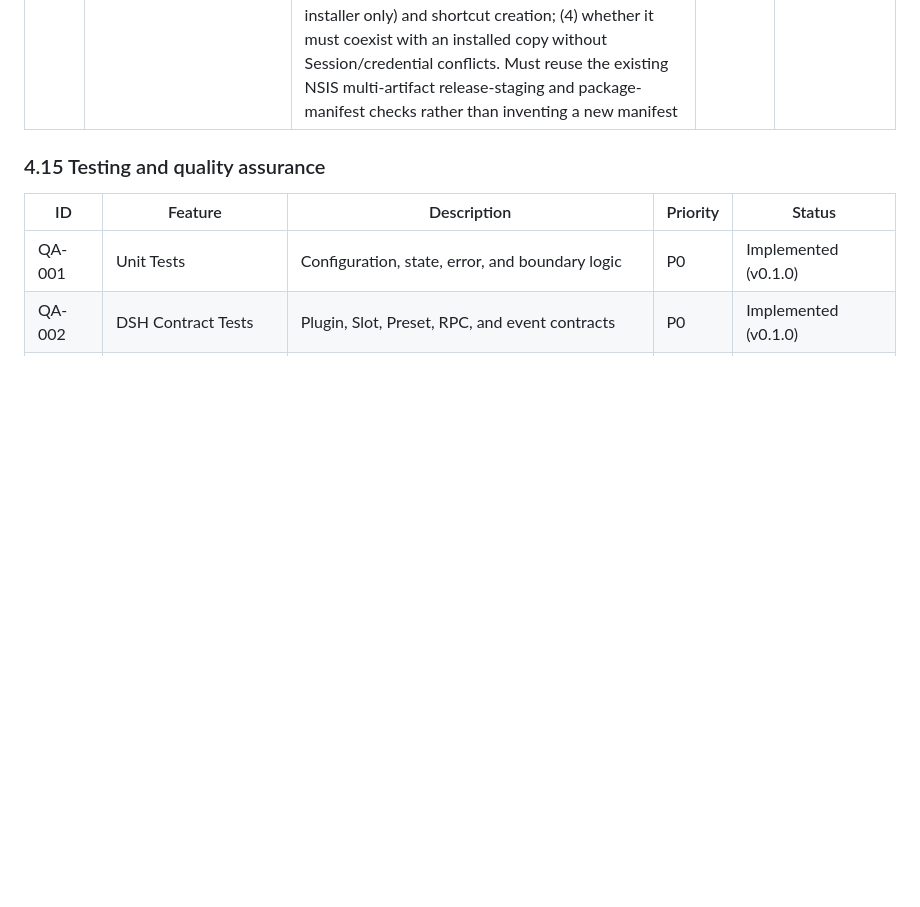
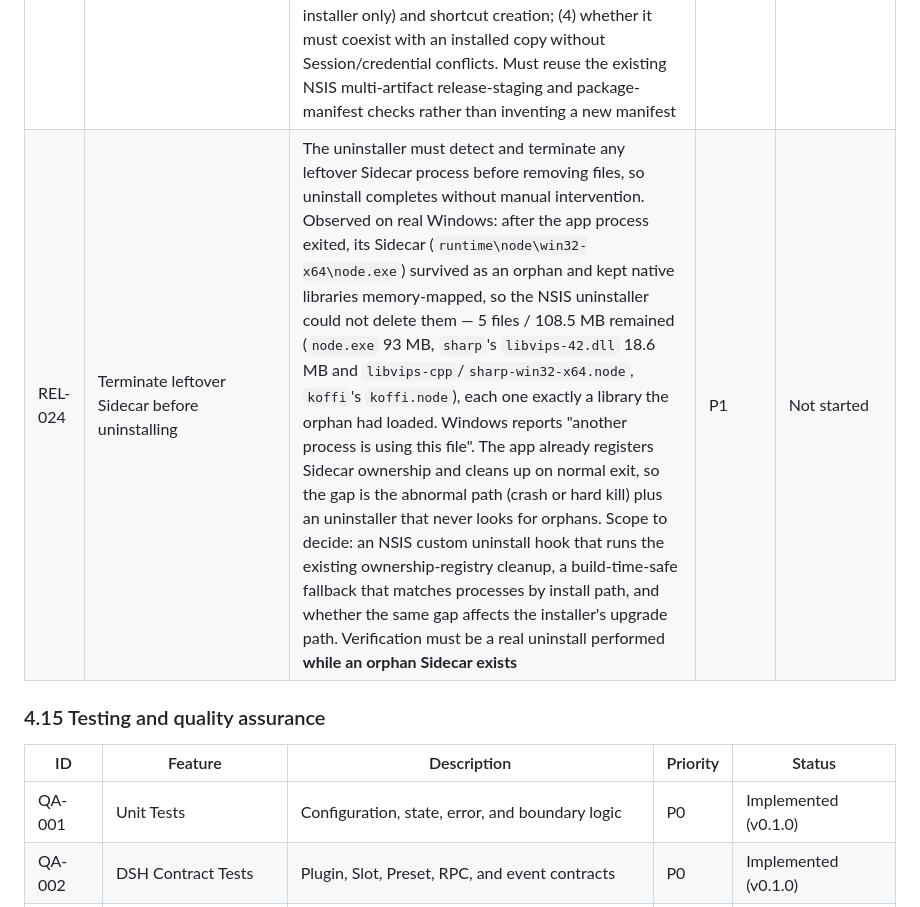
Before and after one commit to kirbylynx/deepshell-agent, a Markdown page: docs/roadmap.md, the part around the change. Drawn GitHub-style; blank space fills up the shorter version.

```diff
--- a/docs/roadmap.md
+++ b/docs/roadmap.md
@@ -355,6 +355,7 @@ The Status column records current implementation facts and confirmed active-vers
 | REL-021 | Windows x64 package-manifest and security-boundary acceptance capability | Enable the Windows side to produce an equivalently structured package manifest and run security-boundary comparison, covering test-resource and E2E-marker checks; the change must preserve the existing macOS-side capability | P1 | Planned (v0.1.3) |
 | REL-022 | Per-platform runtime bundling | Each platform installer must bundle only the Node runtime it actually needs, instead of packaging every platform's runtime into every installer. Measured on the `v0.1.3` Windows NSIS installer: 32226 files / 512 MB installed, of which `runtime/node/darwin-arm64` contributes 4800 files / 187.5 MB that Windows never uses; the macOS `.app` carries the symmetric `win32-x64` waste. Fixing it requires per-platform conditional `bundle.resources` mapping in `tauri.conf.json` **and** updating the `verify-package.mjs` required-artifact assertion that currently demands both platform runtimes inside one artifact. Must not be achieved by removing official DSH core runtime capability | P1 | Not started |
 | REL-023 | Windows x64 portable (no-install) ZIP | Ship a second Windows x64 artifact alongside the NSIS installer: a portable ZIP that runs without installation (extract and launch). Intended for evaluation, locked-down machines, and users who cannot run an installer. Requires deciding and documenting: (1) where a portable run stores its data — the shared installer `%APPDATA%\com.deepshell.agent` or a relocated per-portable-directory path (`paths.rs` currently derives everything from Tauri's `app_data_dir()`); (2) whether uninstall/cleanup guidance accompanies it, since no uninstaller exists; (3) how to avoid registry writes (currently the NSIS uninstall entry is written by the installer only) and shortcut creation; (4) whether it must coexist with an installed copy without Session/credential conflicts. Must reuse the existing NSIS multi-artifact release-staging and package-manifest checks rather than inventing a new manifest | P1 | Not started |
+| REL-024 | Terminate leftover Sidecar before uninstalling | The uninstaller must detect and terminate any leftover Sidecar process before removing files, so uninstall completes without manual intervention. Observed on real Windows: after the app process exited, its Sidecar (`runtime\node\win32-x64\node.exe`) survived as an orphan and kept native libraries memory-mapped, so the NSIS uninstaller could not delete them — 5 files / 108.5 MB remained (`node.exe` 93 MB, `sharp`'s `libvips-42.dll` 18.6 MB and `libvips-cpp`/`sharp-win32-x64.node`, `koffi`'s `koffi.node`), each one exactly a library the orphan had loaded. Windows reports "another process is using this file". The app already registers Sidecar ownership and cleans up on normal exit, so the gap is the abnormal path (crash or hard kill) plus an uninstaller that never looks for orphans. Scope to decide: an NSIS custom uninstall hook that runs the existing ownership-registry cleanup, a build-time-safe fallback that matches processes by install path, and whether the same gap affects the installer's upgrade path. Verification must be a real uninstall performed **while an orphan Sidecar exists** | P1 | Not started |
 
 ### 4.15 Testing and quality assurance
 
```
Also changed, not shown: docs/roadmap.zh.md (+1 -0 lines).
